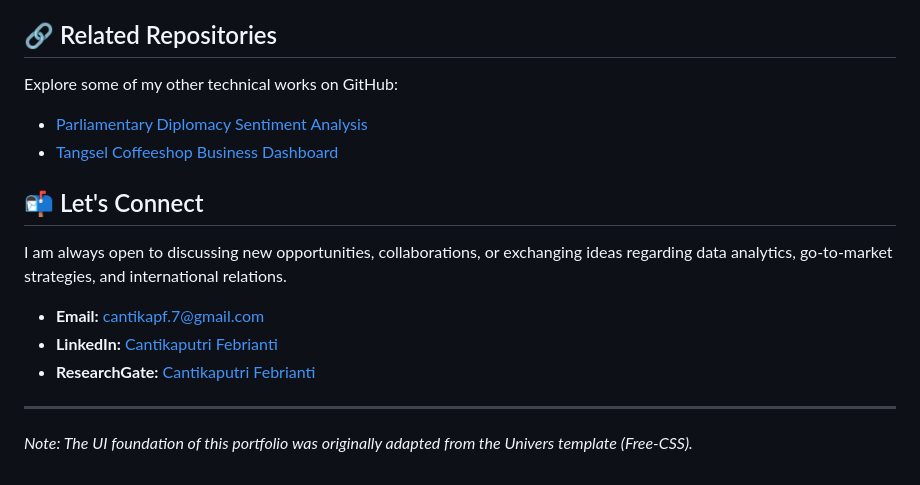
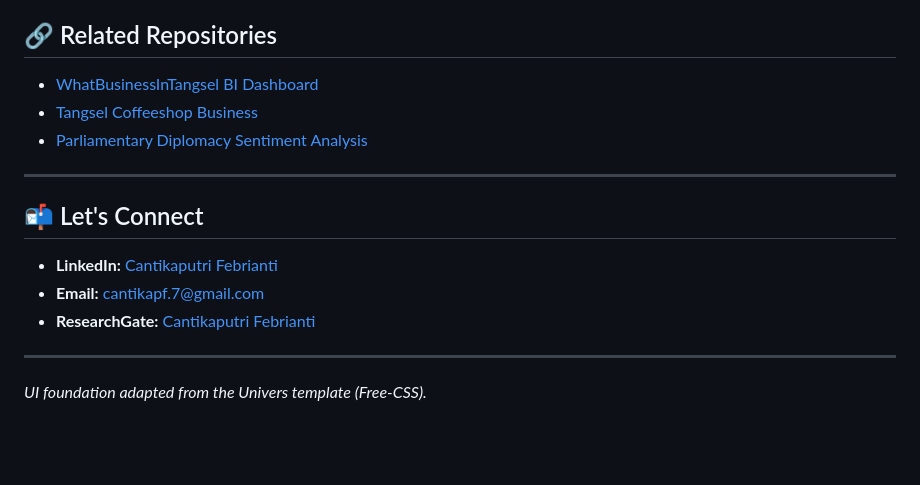
Before and after one commit to cantikapf/cantikapf.github.io, a Markdown page: README.md, the part around one of its changes. Drawn GitHub-style; blank space fills up the shorter version.

```diff
--- a/README.md
+++ b/README.md
@@ -29,17 +78,18 @@ The portfolio is built using a custom **Dynamic Template Architecture** designed
 
 ## 🔗 Related Repositories
 
-Explore some of my other technical works on GitHub:
+- [WhatBusinessInTangsel BI Dashboard](https://github.com/cantikapf/tangsel-bisnis-v2)
+- [Tangsel Coffeeshop Business](https://github.com/cantikapf/Tangsel-Coffeeshop-Business)
 - [Parliamentary Diplomacy Sentiment Analysis](https://github.com/cantikapf/IPU144_sentiment_analysis)
-- [Tangsel Coffeeshop Business Dashboard](https://github.com/cantikapf/Tangsel-Coffeeshop-Business)
+
+---
 
 ## 📬 Let's Connect
 
-I am always open to discussing new opportunities, collaborations, or exchanging ideas regarding data analytics, go-to-market strategies, and international relations.
-
+- **LinkedIn:** [Cantikaputri Febrianti](https://www.linkedin.com/in/cantikaputri-febrianti/)
 - **Email:** cantikapf.7@gmail.com
-- **LinkedIn:** [Cantikaputri Febrianti](https://id.linkedin.com/in/cantikaputri-febrianti)
 - **ResearchGate:** [Cantikaputri Febrianti](https://www.researchgate.net/profile/Cantikaputri-Febrianti)
 
 ---
-*Note: The UI foundation of this portfolio was originally adapted from the Univers template (Free-CSS).*
+
+*UI foundation adapted from the Univers template (Free-CSS).*
```
Also changed, not shown: other parts of README.md (+65 -16 lines).
